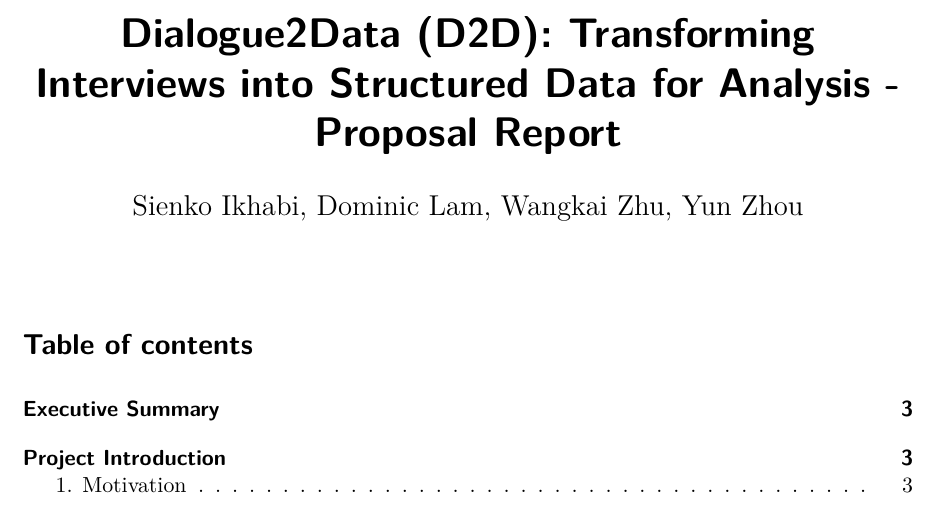
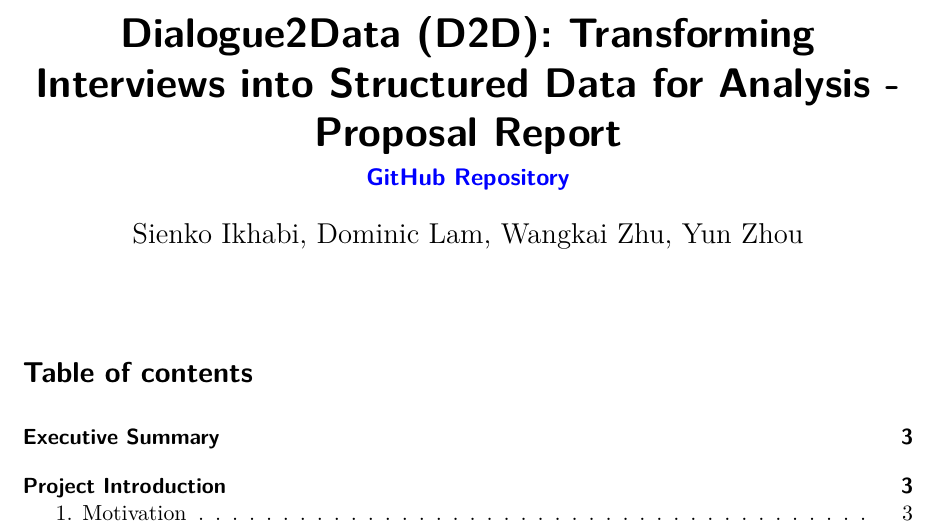
Before and after one commit to avalanche-strategy/D2D, a Quarto document (reports/proposal_report/d2d_proposal_report.qmd): part of page 1 of 13, cut so that both start at the same text. The pictures show the output file reports/proposal_report/d2d_proposal_report.pdf that the author committed with the source.

Commit message:
inserted a repo link in the report

```diff
--- a/reports/proposal_report/d2d_proposal_report.qmd
+++ b/reports/proposal_report/d2d_proposal_report.qmd
@@ -7,6 +7,7 @@ The generated PDF will appear in the reports/ directory.
 ---
 title: "Dialogue2Data (D2D): Transforming Interviews into Structured Data for Analysis - Proposal Report"
 author: "Sienko Ikhabi, Dominic Lam, Wangkai Zhu, Yun Zhou"
+subtitle: "[GitHub Repository](https://github.com/avalanche-strategy/D2D/tree/main)"
 format:
     pdf:
         toc: true
```
Also changed, not shown: reports/proposal_report/d2d_proposal_report.pdf.
